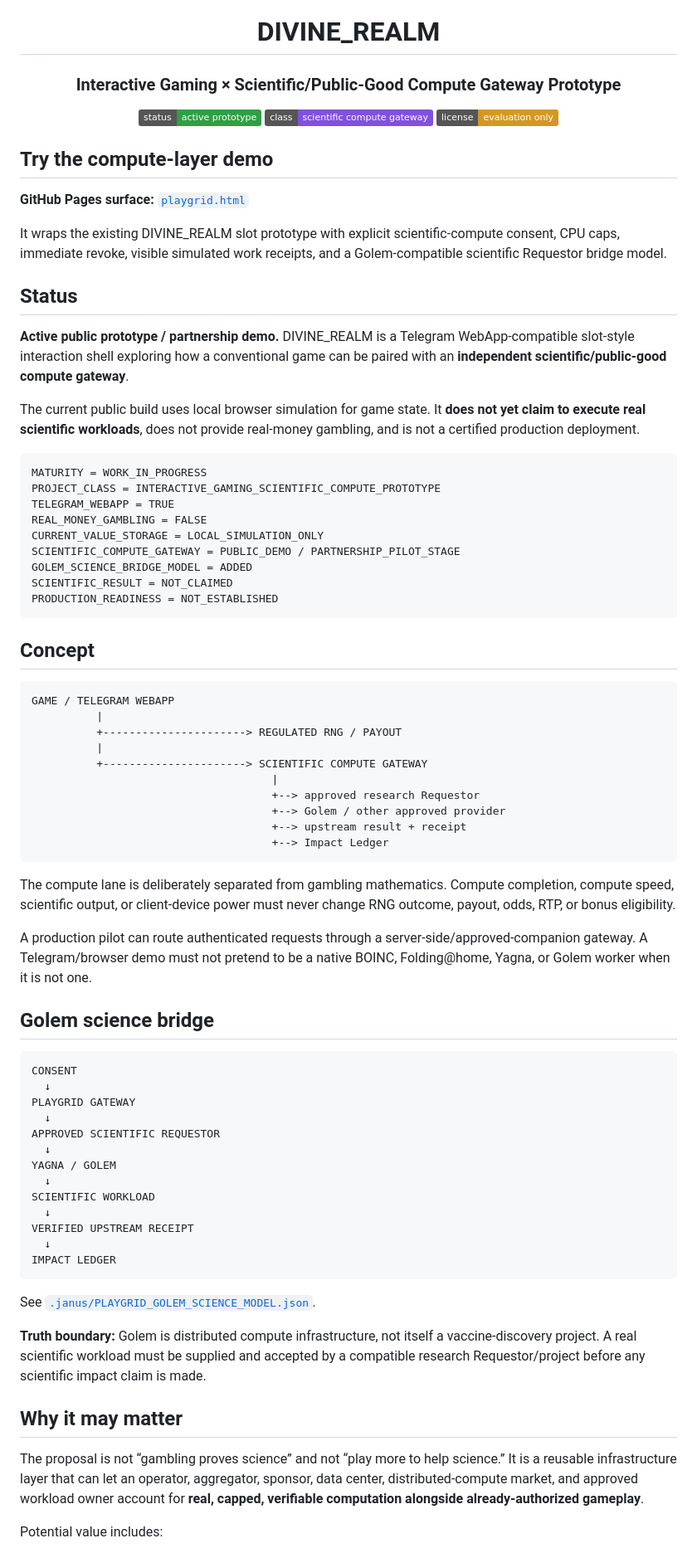
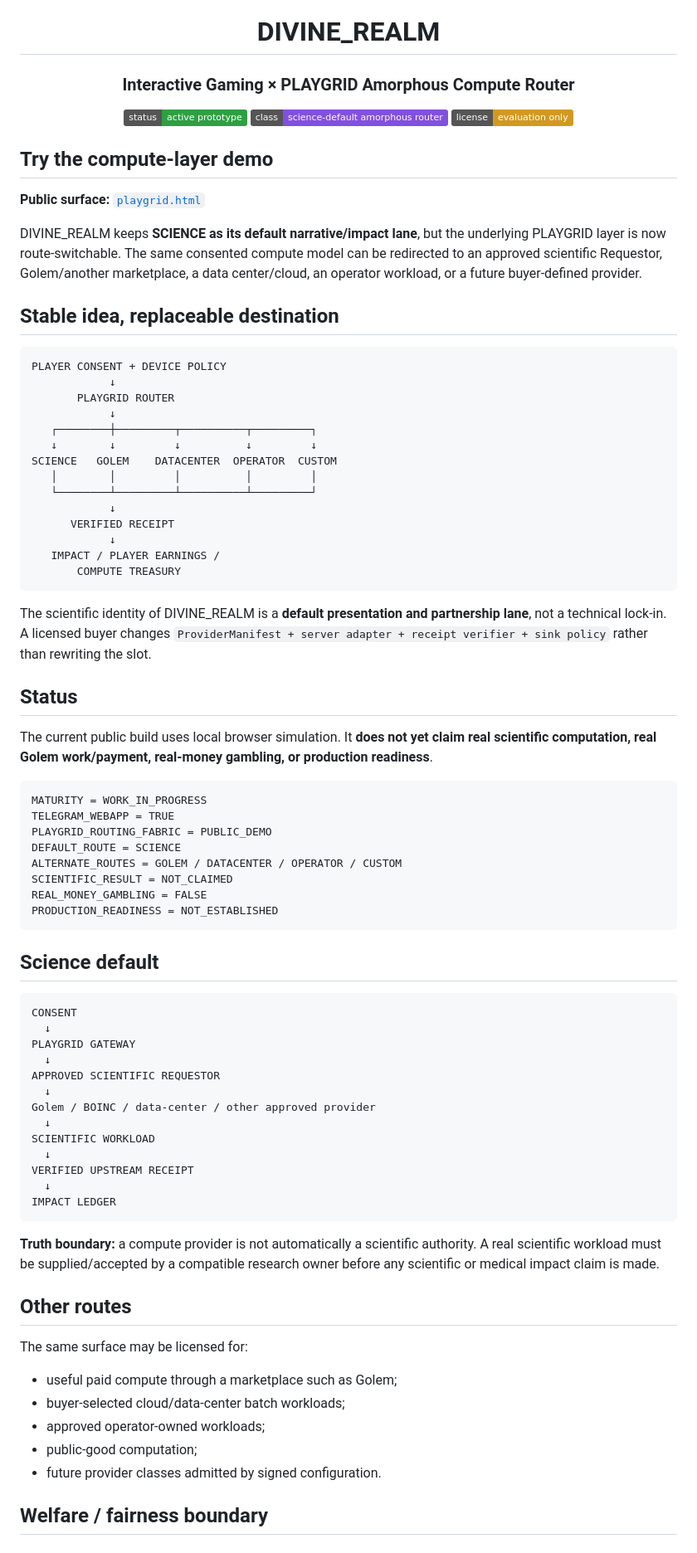
Before and after one commit to Hawkar-usls/DIVINE_REALM, a Markdown page: README.md, the part around one of its changes. Shown at 83% size. Rendered like a GitHub page; badges without logos.

Commit message:
Reframe DIVINE REALM as science-default amorphous router

````diff
--- a/README.md
+++ b/README.md
@@ -1,58 +1,57 @@
 <div align="center">
 
 # DIVINE_REALM
-### Interactive Gaming × Scientific/Public-Good Compute Gateway Prototype
+### Interactive Gaming × PLAYGRID Amorphous Compute Router
 
 ![Status](https://img.shields.io/badge/status-active%20prototype-2ea043)
-![Class](https://img.shields.io/badge/class-scientific%20compute%20gateway-8250df)
+![Class](https://img.shields.io/badge/class-science--default%20amorphous%20router-8250df)
 ![License](https://img.shields.io/badge/license-evaluation%20only-d29922)
 
 </div>
 
 ## Try the compute-layer demo
 
-**GitHub Pages surface:** [`playgrid.html`](playgrid.html)
+**Public surface:** [`playgrid.html`](playgrid.html)
 
-It wraps the existing DIVINE_REALM slot prototype with explicit scientific-compute consent, CPU caps, immediate revoke, visible simulated work receipts, and a Golem-compatible scientific Requestor bridge model.
+DIVINE_REALM keeps **SCIENCE as its default narrative/impact lane**, but the underlying PLAYGRID layer is now route-switchable. The same consented compute model can be redirected to an approved scientific Requestor, Golem/another marketplace, a data center/cloud, an operator workload, or a future buyer-defined provider.
+
+## Stable idea, replaceable destination
+
+```text
+PLAYER CONSENT + DEVICE POLICY
+            ↓
+       PLAYGRID ROUTER
+            ↓
+   ┌────────┼─────────┬──────────┬─────────┐
+   ↓        ↓         ↓          ↓         ↓
+SCIENCE   GOLEM    DATACENTER  OPERATOR  CUSTOM
+   │        │         │          │         │
+   └────────┴─────────┴──────────┴─────────┘
+            ↓
+      VERIFIED RECEIPT
+            ↓
+   IMPACT / PLAYER EARNINGS /
+       COMPUTE TREASURY
+```
+
+The scientific identity of DIVINE_REALM is a **default presentation and partnership lane**, not a technical lock-in. A licensed buyer changes `ProviderManifest + server adapter + receipt verifier + sink policy` rather than rewriting the slot.
 
 ## Status
 
-**Active public prototype / partnership demo.** DIVINE_REALM is a Telegram WebApp-compatible slot-style interaction shell exploring how a conventional game can be paired with an **independent scientific/public-good compute gateway**.
-
-The current public build uses local browser simulation for game state. It **does not yet claim to execute real scientific workloads**, does not provide real-money gambling, and is not a certified production deployment.
+The current public build uses local browser simulation. It **does not yet claim real scientific computation, real Golem work/payment, real-money gambling, or production readiness**.
 
 ```text
 MATURITY = WORK_IN_PROGRESS
-PROJECT_CLASS = INTERACTIVE_GAMING_SCIENTIFIC_COMPUTE_PROTOTYPE
 TELEGRAM_WEBAPP = TRUE
+PLAYGRID_ROUTING_FABRIC = PUBLIC_DEMO
+DEFAULT_ROUTE = SCIENCE
+ALTERNATE_ROUTES = GOLEM / DATACENTER / OPERATOR / CUSTOM
+SCIENTIFIC_RESULT = NOT_CLAIMED
 REAL_MONEY_GAMBLING = FALSE
-CURRENT_VALUE_STORAGE = LOCAL_SIMULATION_ONLY
-SCIENTIFIC_COMPUTE_GATEWAY = PUBLIC_DEMO / PARTNERSHIP_PILOT_STAGE
-GOLEM_SCIENCE_BRIDGE_MODEL = ADDED
-SCIENTIFIC_RESULT = NOT_CLAIMED
 PRODUCTION_READINESS = NOT_ESTABLISHED
 ```
 
-## Concept
-
-```text
-GAME / TELEGRAM WEBAPP
-          |
-          +----------------------> REGULATED RNG / PAYOUT
-          |
-          +----------------------> SCIENTIFIC COMPUTE GATEWAY
-                                     |
-                                     +--> approved research Requestor
-                                     +--> Golem / other approved provider
-                                     +--> upstream result + receipt
-                                     +--> Impact Ledger
-```
-
-The compute lane is deliberately separated from gambling mathematics. Compute completion, compute speed, scientific output, or client-device power must never change RNG outcome, payout, odds, RTP, or bonus eligibility.
-
-A production pilot can route authenticated requests through a server-side/approved-companion gateway. A Telegram/browser demo must not pretend to be a native BOINC, Folding@home, Yagna, or Golem worker when it is not one.
-
-## Golem science bridge
+## Science default
 
 ```text
 CONSENT
@@ -61,7 +60,7 @@ PLAYGRID GATEWAY
   ↓
 APPROVED SCIENTIFIC REQUESTOR
   ↓
-YAGNA / GOLEM
+Golem / BOINC / data-center / other approved provider
   ↓
 SCIENTIFIC WORKLOAD
   ↓
@@ -70,13 +69,17 @@ VERIFIED UPSTREAM RECEIPT
 IMPACT LEDGER
 ```
 
-See [`.janus/PLAYGRID_GOLEM_SCIENCE_MODEL.json`](.janus/PLAYGRID_GOLEM_SCIENCE_MODEL.json).
+**Truth boundary:** a compute provider is not automatically a scientific authority. A real scientific workload must be supplied/accepted by a compatible research owner before any scientific or medical impact claim is made.
 
-**Truth boundary:** Golem is distributed compute infrastructure, not itself a vaccine-discovery project. A real scientific workload must be supplied and accepted by a compatible research Requestor/project before any scientific impact claim is made.
+## Other routes
 
-## Why it may matter
+The same surface may be licensed for:
 
-The proposal is not “gambling proves science” and not “play more to help science.” It is a reusable infrastructure layer that can let an operator, aggregator, sponsor, data center, distributed-compute market, and approved workload owner account for **real, capped, verifiable computation alongside already-authorized gameplay**.
+- useful paid compute through a marketplace such as Golem;
+- buyer-selected cloud/data-center batch workloads;
+- approved operator-owned workloads;
+- public-good computation;
+- future provider classes admitted by signed configuration.
 
-Potential value includes:
+## Welfare / fairness boundary
 
````
Also changed, not shown: other parts of README.md (+10 -17 lines).
